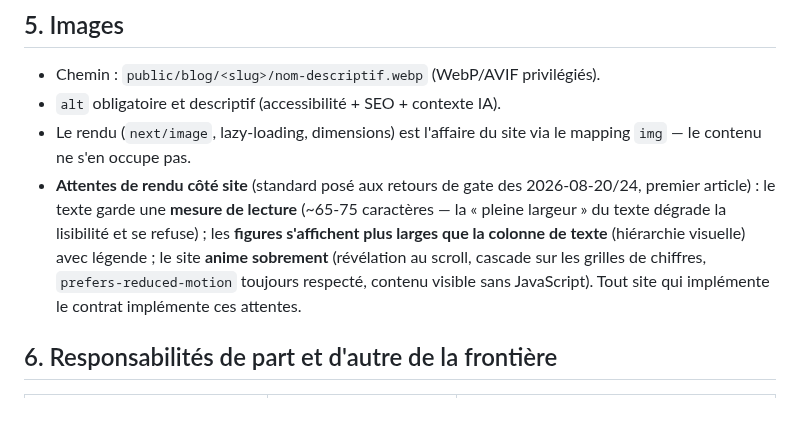
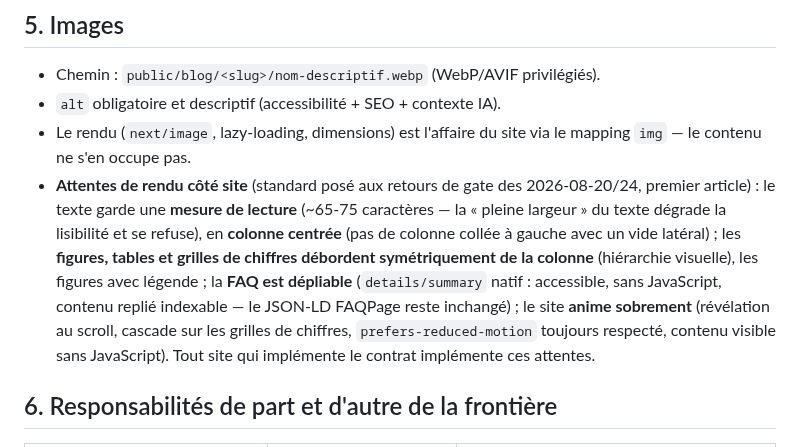
Before and after one commit to kaelix-agency/kaelix-marketing, a Markdown page: docs/contrat-de-contenu.md, the part around the change. Rendered like a GitHub page; blank space fills up the shorter version.

Commit message:
docs(contrat): attentes de rendu completees — colonne centree, debord symetrique, FAQ depliable
Decisions de gate du 2026-08-24 (2e retour preview, premier article) generalisees
a tous les sites au contrat : colonne de lecture centree (jamais collee a gauche),
figures/tables/grilles en debord symetrique, FAQ en details/summary natif
(indexable, no-JS, JSON-LD inchange).

Co-Authored-By: Claude Fable 5 <noreply@anthropic.com>

```diff
--- a/docs/contrat-de-contenu.md
+++ b/docs/contrat-de-contenu.md
@@ -146,7 +146,7 @@ Le coût est délibéré : chaque composant ajouté est une **obligation d'impl
 - Chemin : `public/blog/<slug>/nom-descriptif.webp` (WebP/AVIF privilégiés).
 - `alt` obligatoire et descriptif (accessibilité + SEO + contexte IA).
 - Le rendu (`next/image`, lazy-loading, dimensions) est l'affaire du site via le mapping `img` — le contenu ne s'en occupe pas.
-- **Attentes de rendu côté site** (standard posé aux retours de gate des 2026-08-20/24, premier article) : le texte garde une **mesure de lecture** (~65-75 caractères — la « pleine largeur » du texte dégrade la lisibilité et se refuse) ; les **figures s'affichent plus larges que la colonne de texte** (hiérarchie visuelle) avec légende ; le site **anime sobrement** (révélation au scroll, cascade sur les grilles de chiffres, `prefers-reduced-motion` toujours respecté, contenu visible sans JavaScript). Tout site qui implémente le contrat implémente ces attentes.
+- **Attentes de rendu côté site** (standard posé aux retours de gate des 2026-08-20/24, premier article) : le texte garde une **mesure de lecture** (~65-75 caractères — la « pleine largeur » du texte dégrade la lisibilité et se refuse), en **colonne centrée** (pas de colonne collée à gauche avec un vide latéral) ; les **figures, tables et grilles de chiffres débordent symétriquement de la colonne** (hiérarchie visuelle), les figures avec légende ; la **FAQ est dépliable** (`details/summary` natif : accessible, sans JavaScript, contenu replié indexable — le JSON-LD FAQPage reste inchangé) ; le site **anime sobrement** (révélation au scroll, cascade sur les grilles de chiffres, `prefers-reduced-motion` toujours respecté, contenu visible sans JavaScript). Tout site qui implémente le contrat implémente ces attentes.
 
 ## 6. Responsabilités de part et d'autre de la frontière
 
```
